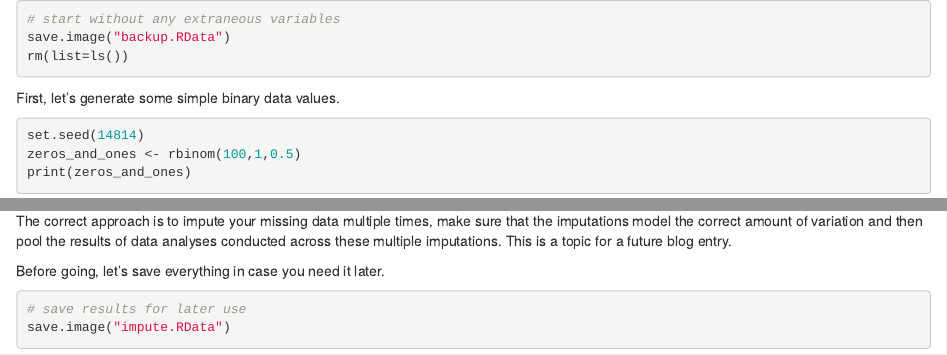
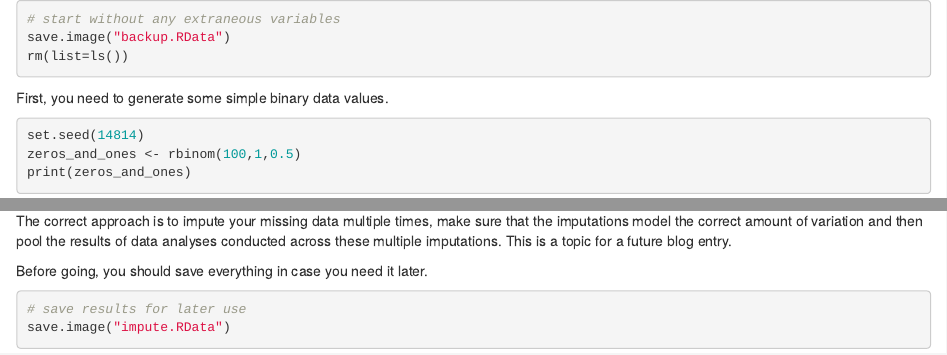
Before and after one commit to pmean/function-tutorial, an R Markdown document (impute.Rmd): the page in a window 1100 px wide, from its top, and a second part further down, joined at a grey line. Rendered offline with R 4.5, knitr and Pandoc, with nearby package versions; some code elsewhere in the file could not run offline.

Commit message:
MInor enhancements and upload other files.

````diff
--- a/impute.Rmd
+++ b/impute.Rmd
@@ -4,7 +4,7 @@ save.image("backup.RData")
 rm(list=ls())
 ```
 
-First, let's generate some simple binary data values.
+First, you need to generate some simple binary data values.
 
 ```{r generate random 0-1}
 set.seed(14814)
@@ -247,7 +247,7 @@ the imputations model the correct amount of variation and then pool the results
 data analyses conducted across these multiple imputations. This is a topic for a
 future blog entry.
 
-Before going, let's save everything in case you need it later.
+Before going, you should save everything in case you need it later.
 
 ```{r save everything}
 # save results for later use
````
Also changed, not shown: impute.RData (added), 2 other files.
